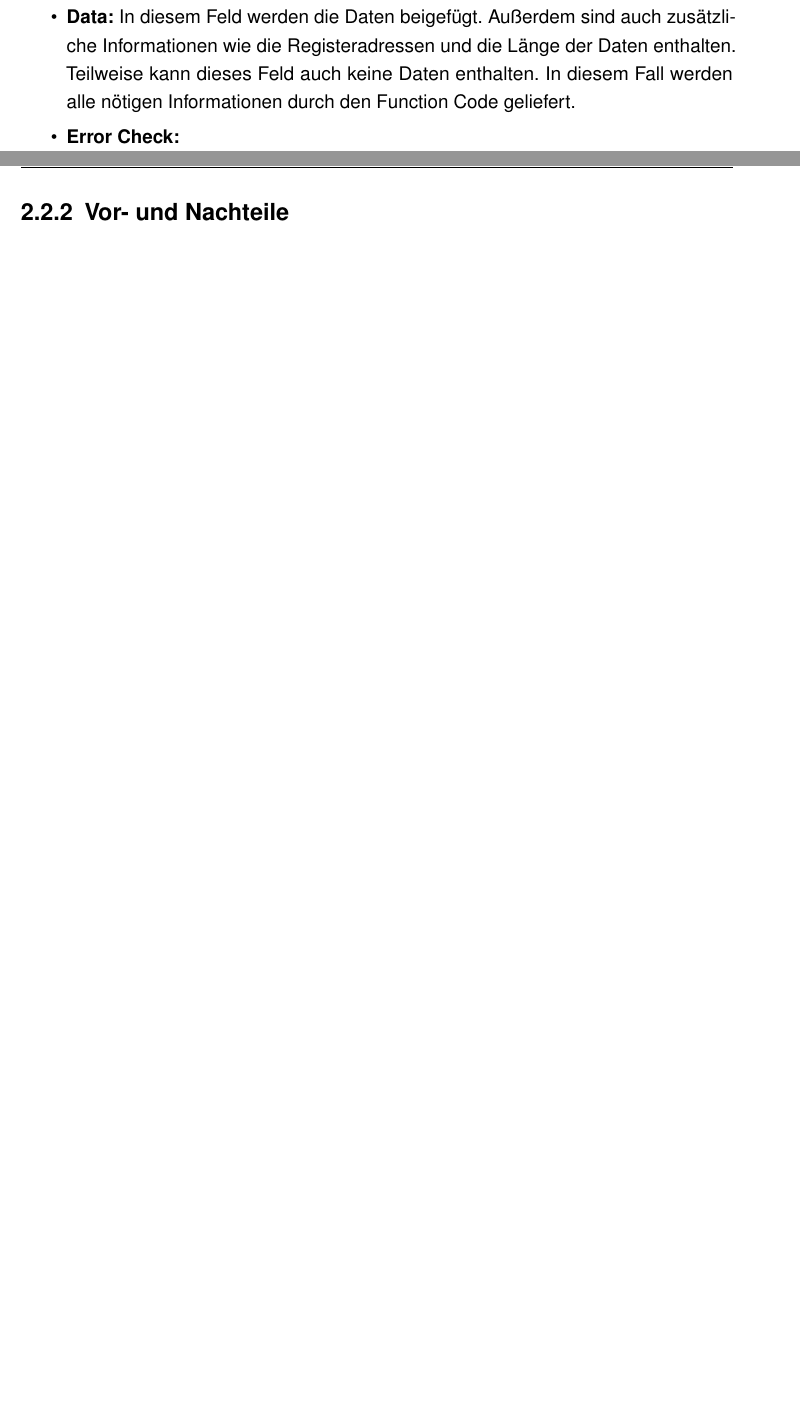
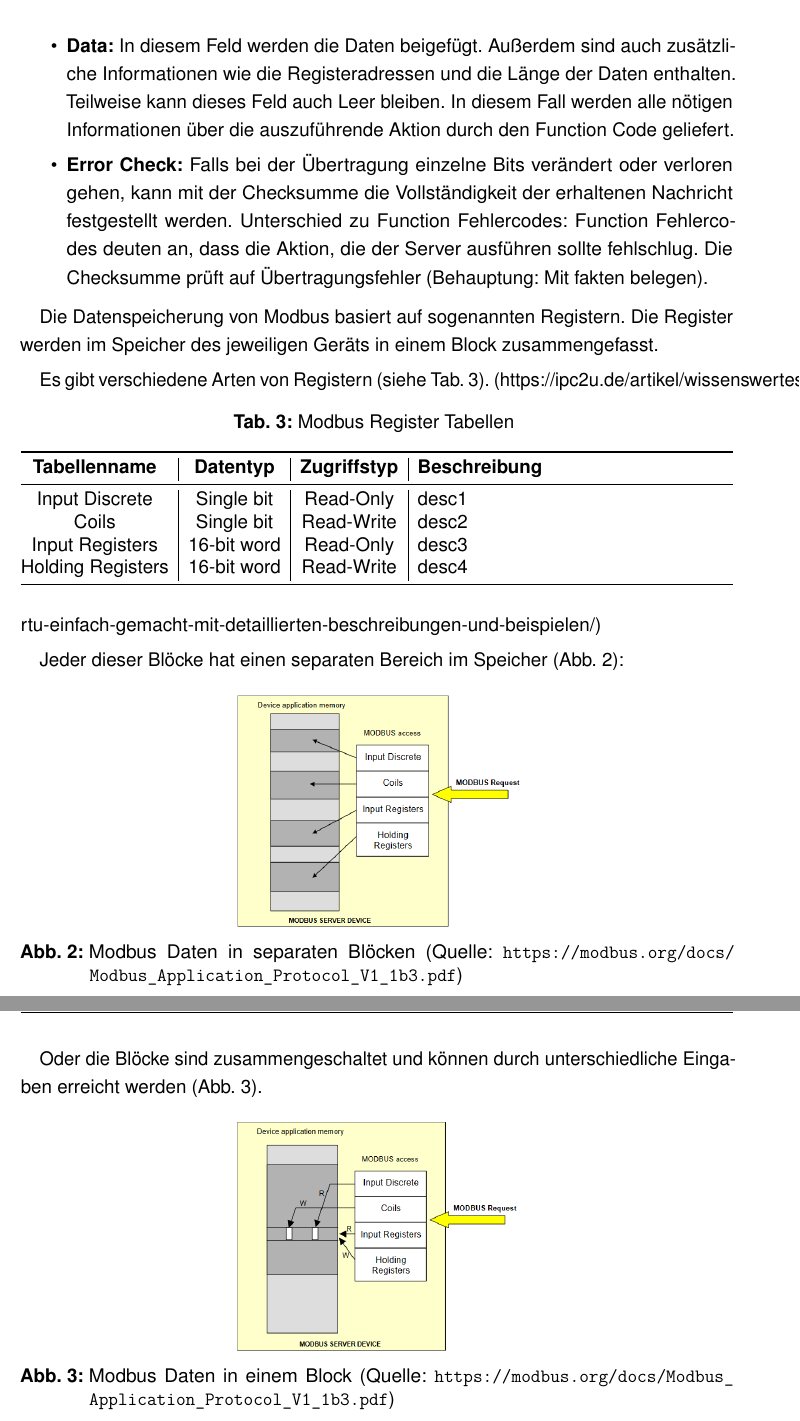
Before and after one commit to DevGnomino/DA_LaTeX_Template_HTL_Dornbirn, a LaTeX thesis (WI_DA_5bWI_Fenkart_Mangeng_Pezze_Schneider.tex, which reads modbus.tex): two parts of pages 14 and 16 of 48 before the commit and two parts of pages 15 and 16 of 49 after it, joined at a grey line, cut so that both start at the same text, the shorter picture padded with empty space. Compiled offline with pdfLaTeX.

Commit message:
modbus abbildungen hinzugefügt

```diff
--- a/modbus.tex
+++ b/modbus.tex
@@ -45,12 +46,43 @@ Der Grundbestandteil des Modbus Protokolls ist die sogenannte \acf{pdu}. Diese b
-	\item \textbf{Data:} In diesem Feld werden die Daten beigefügt. Außerdem sind auch zusätzliche Informationen wie die Registeradressen und die Länge der Daten enthalten. Teilweise kann dieses Feld auch keine Daten enthalten. In diesem Fall werden alle nötigen Informationen durch den Function Code geliefert.
-	\item \textbf{Error Check:}
+	\item \textbf{Address Field:} Die Adresse des angefragten Servers bzw. mehrerer Server.
+	\item \textbf{Function Code:} Dieses Feld ist ein Byte groß. Die Werte reichen von 1 bis 255, wobei 128 bis 255 für Fehlercodes vorbehalten sind. Wenn der Server eine Nachricht vom Client bekommt, zeigt ihm dieses Feld den Verwendungszweck der erhaltenen Daten an.
+	\item \textbf{Data:} In diesem Feld werden die Daten beigefügt. Außerdem sind auch zusätzliche Informationen wie die Registeradressen und die Länge der Daten enthalten. Teilweise kann dieses Feld auch Leer bleiben. In diesem Fall werden alle nötigen Informationen über die auszuführende Aktion durch den Function Code geliefert.
+	\item \textbf{Error Check:} Falls bei der Übertragung einzelne Bits verändert oder verloren gehen, kann mit der Checksumme die Vollständigkeit der erhaltenen Nachricht festgestellt werden.
+	Unterschied zu Function Fehlercodes: Function Fehlercodes deuten an, dass die Aktion, die der Server ausführen sollte fehlschlug. Die Checksumme prüft auf Übertragungsfehler (Behauptung: Mit fakten belegen).
 \end{itemize}
 
+Die Datenspeicherung von Modbus basiert auf sogenannten Registern. Die Register werden im Speicher des jeweiligen Geräts in einem Block zusammengefasst.
 
-\cite{Modbus_Organization_AP:2012}
+Es gibt verschiedene Arten von Registern (siehe Tab.~\ref{tab:modbus_register_tabellen}).
+\begin{table}[h]
+	\caption{Modbus Register Tabellen \label{tab:modbus_register_tabellen}}
+	\begin{tabularx}{\textwidth}{@{}c|c|c|X@{}}
+		\toprule
+		\textbf{Tabellenname} & \textbf{Datentyp} & \textbf{Zugriffstyp} & \textbf{Beschreibung} \\
+		\midrule
+		Input Discrete & Single bit & Read-Only & desc1 \\
+		Coils & Single bit & Read-Write & desc2 \\
+		Input Registers & 16-bit word & Read-Only & desc3 \\
+		Holding Registers & 16-bit word & Read-Write & desc4 \\
+		\bottomrule
+	\end{tabularx}
+\end{table}
+(https://ipc2u.de/artikel/wissenswertes/modbus-rtu-einfach-gemacht-mit-detaillierten-beschreibungen-und-beispielen/)
 
-\subsection{Vor- und Nachteile}
+Jeder dieser Blöcke hat einen separaten Bereich im Speicher (Abb.~\ref{fig:modbus_register_many_blocks}):
+\begin{figure}[H]
+	\centering
+	\includegraphics[width=0.4\linewidth]{Bilder/Modbus_Data_Model_with_separate_block}
+	\caption{Modbus Daten in separaten Blöcken (Quelle: \url{https://modbus.org/docs/Modbus_Application_Protocol_V1_1b3.pdf})}
+	\label{fig:modbus_register_many_blocks}
+\end{figure}
 
+Oder die Blöcke sind zusammengeschaltet und können durch unterschiedliche Eingaben erreicht werden (Abb.~\ref{fig:modbus_register_one_block}).
+\begin{figure}[H]
+	\centering
+	\includegraphics[width=0.4\linewidth]{Bilder/Modbus_Data_Model_with_one_block}
+	\caption{Modbus Daten in einem Block (Quelle: \url{https://modbus.org/docs/Modbus_Application_Protocol_V1_1b3.pdf})}
+	\label{fig:modbus_register_one_block}
+\end{figure}
 
 \subsection{Ausführungsarten}
 \paragraph{RTU}
```
Also changed, not shown: config_uebertragen.tex (+4 -2 lines), Bilder/General_Modbus_Frame.png (added), Bilder/Modbus_Data_Model_with_one_block.png (added), Bilder/Modbus_Data_Model_with_separate_block.png (added), modbus.tex (32 more changed lines), 8 other files.
